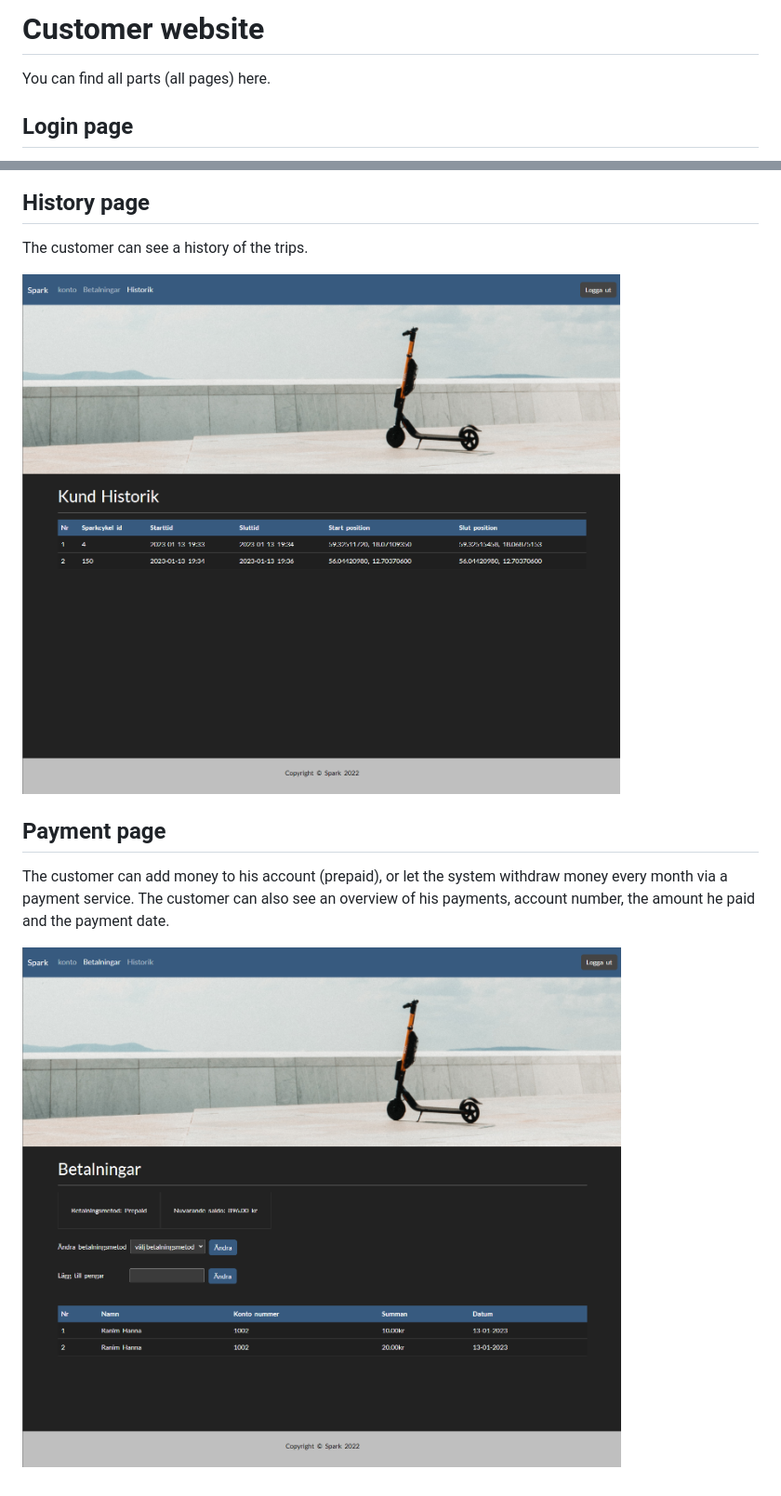
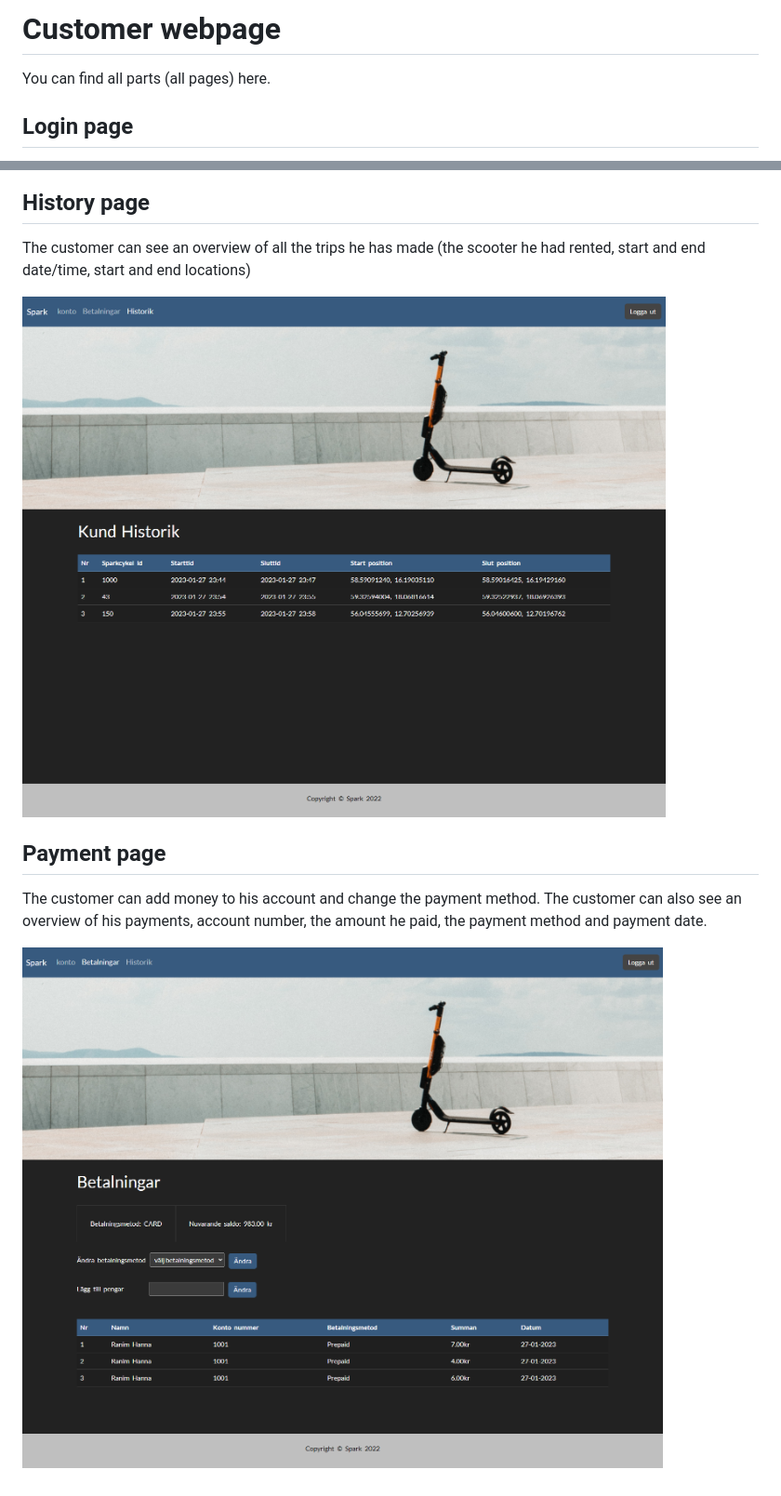
Before and after one commit to Rahn20/spark-webclient, a Markdown page: docs/README.md, 2 parts joined by grey strips. Shown: that part at 93% size. GitHub-like rendering; pictures changed too: docs/historyPage.png, docs/paymentPage.png.

```diff
--- a/docs/README.md
+++ b/docs/README.md
@@ -1,4 +1,4 @@
-# Customer website
+# Customer webpage
 
 You can find all parts (all pages) here.
 
@@ -26,12 +33,12 @@ Contains all customer profile information for the logged in customer.
 ## History page
 
-The customer can see a history of the trips.
+The customer can see an overview of all the trips he has made (the scooter he had rented, start and end date/time, start and end locations)
 
 ![History page](historyPage.png)
 
 
 ## Payment page
 
-The customer can add money to his account (prepaid), or let the system withdraw money every month via a payment service. The customer can also see an overview of his payments, account number, the amount he paid and the payment date.
+The customer can add money to his account and change the payment method. The customer can also see an overview of his payments, account number, the amount he paid, the payment method and payment date.
 
 ![Payment page](paymentPage.png)
```
Also changed, not shown: other parts of docs/README.md (+7 -0 lines), README.md (+16 -9 lines), docs/profilePage.png, 1 other file.
